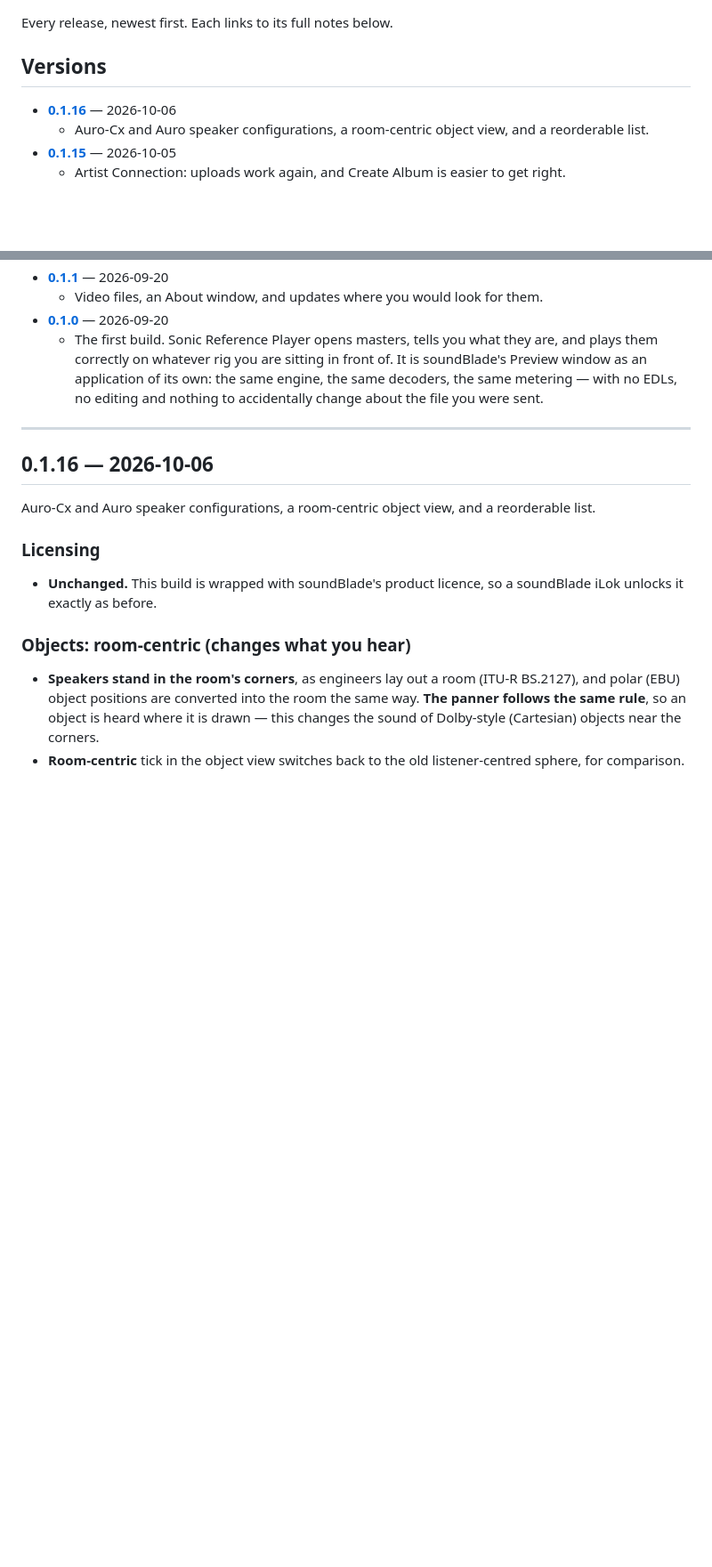
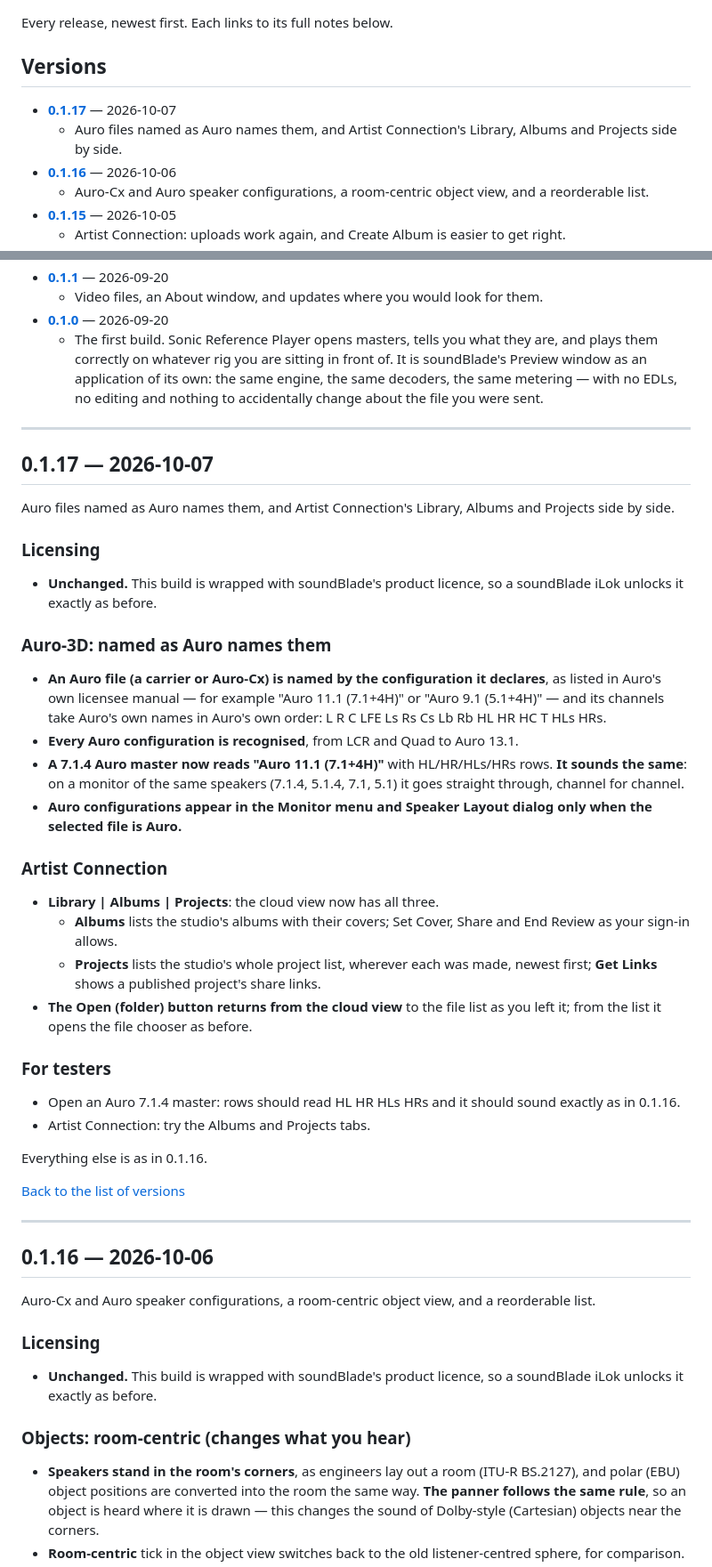
Before and after one commit to streamsoft-inc/SonicReferencePlayer-releases, a Markdown page: RELEASE-NOTES.md, 2 parts joined by grey strips. Shown at 89% size. GitHub-like rendering; blank space fills up the shorter version.

Commit message:
Release notes: RELEASE-NOTES.md

```diff
--- a/RELEASE-NOTES.md
+++ b/RELEASE-NOTES.md
@@ -5,6 +5,8 @@ Every release, newest first. Each links to its full notes below.
 <a name="versions"></a>
 ## Versions
 
+- **[0.1.17](#v0-1-17)** — 2026-10-07
+  - Auro files named as Auro names them, and Artist Connection's Library, Albums and Projects side by side.
 - **[0.1.16](#v0-1-16)** — 2026-10-06
   - Auro-Cx and Auro speaker configurations, a room-centric object view, and a reorderable list.
 - **[0.1.15](#v0-1-15)** — 2026-10-05
@@ -39,6 +41,51 @@ Every release, newest first. Each links to its full notes below.
   - Video files, an About window, and updates where you would look for them.
 - **[0.1.0](#v0-1-0)** — 2026-09-20
   - The first build. Sonic Reference Player opens masters, tells you what they are, and plays them correctly on whatever rig you are sitting in front of. It is soundBlade's Preview window as an application of its own: the same engine, the same decoders, the same metering — with no EDLs, no editing and nothing to accidentally change about the file you were sent.
+
+---
+
+<a name="v0-1-17"></a>
+## 0.1.17 — 2026-10-07
+
+Auro files named as Auro names them, and Artist Connection's Library, Albums and Projects side by side.
+
+### Licensing
+
+- **Unchanged.** This build is wrapped with soundBlade's product licence, so a
+  soundBlade iLok unlocks it exactly as before.
+
+### Auro-3D: named as Auro names them
+
+- **An Auro file (a carrier or Auro-Cx) is named by the configuration it
+  declares**, as listed in Auro's own licensee manual — for example
+  "Auro 11.1 (7.1+4H)" or "Auro 9.1 (5.1+4H)" — and its channels take Auro's
+  own names in Auro's own order: L R C LFE Ls Rs Cs Lb Rb HL HR HC T HLs HRs.
+- **Every Auro configuration is recognised**, from LCR and Quad to Auro 13.1.
+- **A 7.1.4 Auro master now reads "Auro 11.1 (7.1+4H)"** with HL/HR/HLs/HRs
+  rows. **It sounds the same**: on a monitor of the same speakers (7.1.4,
+  5.1.4, 7.1, 5.1) it goes straight through, channel for channel.
+- **Auro configurations appear in the Monitor menu and Speaker Layout dialog
+  only when the selected file is Auro.**
+
+### Artist Connection
+
+- **Library | Albums | Projects**: the cloud view now has all three.
+  - **Albums** lists the studio's albums with their covers; Set Cover, Share
+    and End Review as your sign-in allows.
+  - **Projects** lists the studio's whole project list, wherever each was made,
+    newest first; **Get Links** shows a published project's share links.
+- **The Open (folder) button returns from the cloud view** to the file list as
+  you left it; from the list it opens the file chooser as before.
+
+### For testers
+
+- Open an Auro 7.1.4 master: rows should read HL HR HLs HRs and it should
+  sound exactly as in 0.1.16.
+- Artist Connection: try the Albums and Projects tabs.
+
+Everything else is as in 0.1.16.
+
+[Back to the list of versions](#versions)
 
 ---
 
```
